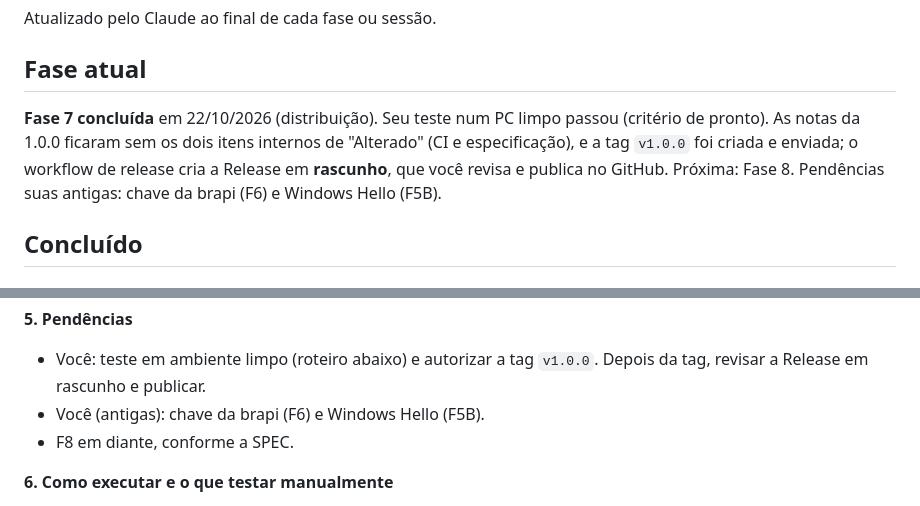
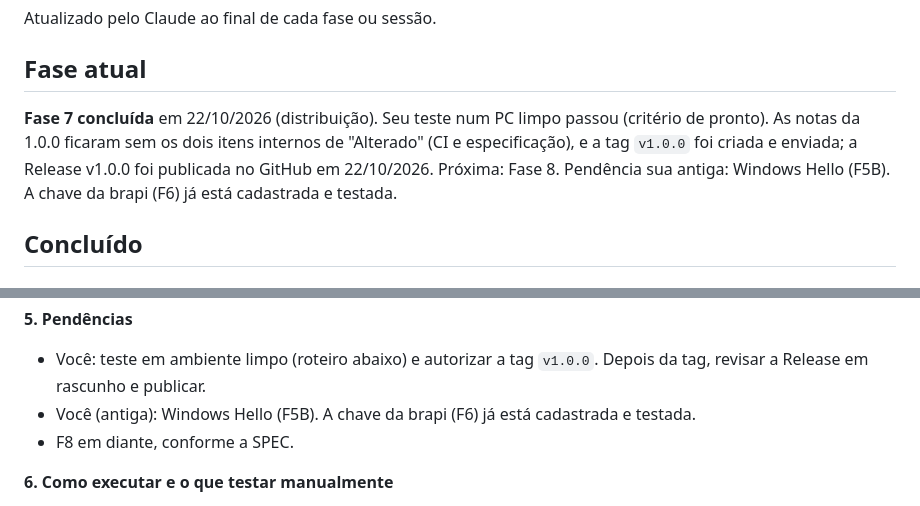
Before and after one commit to LuccaBueno/patrion, a Markdown page: docs/PROGRESS.md, 2 parts joined by grey strips. Rendered like a GitHub page.

Commit message:
docs: registra a publicação da v1.0.0 e a chave da brapi
Co-Authored-By: Claude Opus 5.5 <noreply@anthropic.com>

```diff
--- a/docs/PROGRESS.md
+++ b/docs/PROGRESS.md
@@ -4,7 +4,7 @@ Atualizado pelo Claude ao final de cada fase ou sessão.
 
 ## Fase atual
 
-**Fase 7 concluída** em 22/10/2026 (distribuição). Seu teste num PC limpo passou (critério de pronto). As notas da 1.0.0 ficaram sem os dois itens internos de "Alterado" (CI e especificação), e a tag `v1.0.0` foi criada e enviada; o workflow de release cria a Release em **rascunho**, que você revisa e publica no GitHub. Próxima: Fase 8. Pendências suas antigas: chave da brapi (F6) e Windows Hello (F5B).
+**Fase 7 concluída** em 22/10/2026 (distribuição). Seu teste num PC limpo passou (critério de pronto). As notas da 1.0.0 ficaram sem os dois itens internos de "Alterado" (CI e especificação), e a tag `v1.0.0` foi criada e enviada; a Release v1.0.0 foi publicada no GitHub em 22/10/2026. Próxima: Fase 8. Pendência sua antiga: Windows Hello (F5B). A chave da brapi (F6) já está cadastrada e testada.
 
 ## Concluído
 
@@ -100,7 +100,7 @@ Critério de pronto (SPEC §21): a versão v1.0.0 existe, com instalador testado
 **5. Pendências**
 
 - Você: teste em ambiente limpo (roteiro abaixo) e autorizar a tag `v1.0.0`. Depois da tag, revisar a Release em rascunho e publicar.
-- Você (antigas): chave da brapi (F6) e Windows Hello (F5B).
+- Você (antiga): Windows Hello (F5B). A chave da brapi (F6) já está cadastrada e testada.
 - F8 em diante, conforme a SPEC.
 
 **6. Como executar e o que testar manualmente**
```
